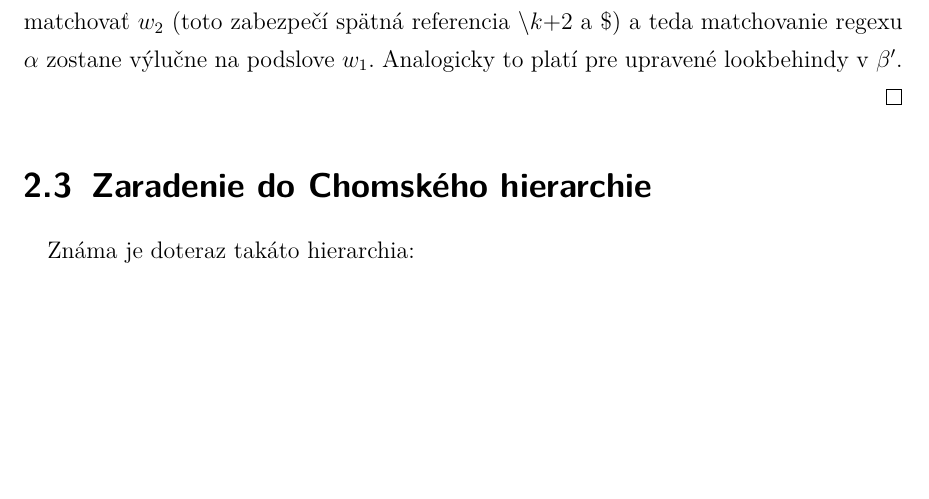
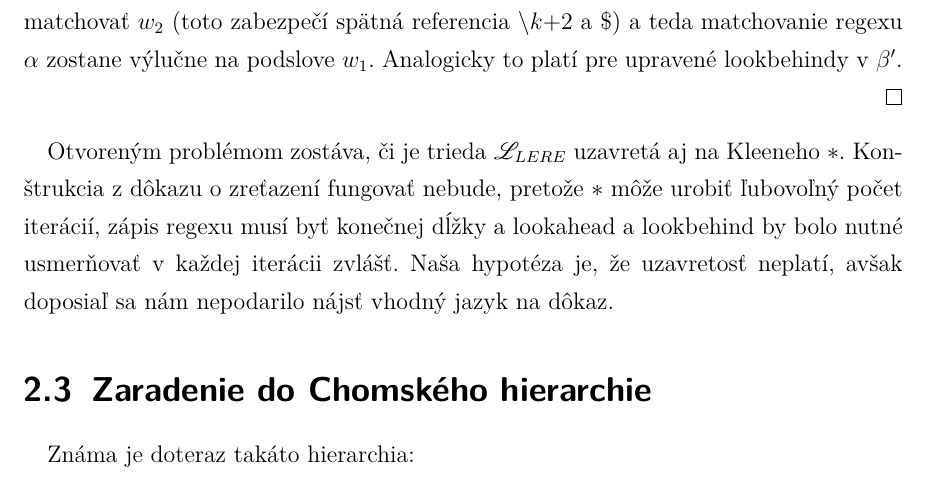
Before and after one commit to Tatianka/dip, a LaTeX thesis (main.tex, which reads vysledky.tex): part of page 27 of 61 before the commit and part of page 27 of 62 after it, cut so that both start at the same text, the shorter picture padded with empty space. Compiled offline with pdfLaTeX.

Commit message:
obkec o neuzavretosti na kleeneho *

```diff
--- a/vysledky.tex
+++ b/vysledky.tex
@@ -147,6 +147,8 @@ $\beta '$ je $\beta$ prepísaný tak, že pre každý lookbehind:
 Preto sme v $\alpha$ prepísali všetky lookaheady. V $\alpha '$ každý z nich musí na konci slova $w$ matchovať $w_2$ (toto zabezpečí spätná referencia $\backslash \text{$k$+2}$ a \$) a teda matchovanie regexu $\alpha$ zostane výlučne na podslove $w_1$. Analogicky to platí pre upravené lookbehindy v~$\beta '$.
 
 \end{proof}
+
+Otvoreným problémom zostáva, či je trieda $\lel$ uzavretá aj na Kleeneho $*$. Konštrukcia z dôkazu o zreťazení fungovať nebude, pretože $*$ môže urobiť ľubovoľný počet iterácií, zápis regexu musí byť konečnej dĺžky a lookahead a lookbehind by bolo nutné usmerňovať v každej iterácii zvlášť. Naša hypotéza je, že uzavretosť neplatí, avšak doposiaľ sa nám nepodarilo nájsť vhodný jazyk na dôkaz.
 
 \section[Chomského hierarchia]{Zaradenie do Chomského hierarchie}
 
```
Also changed, not shown: main.pdf.
